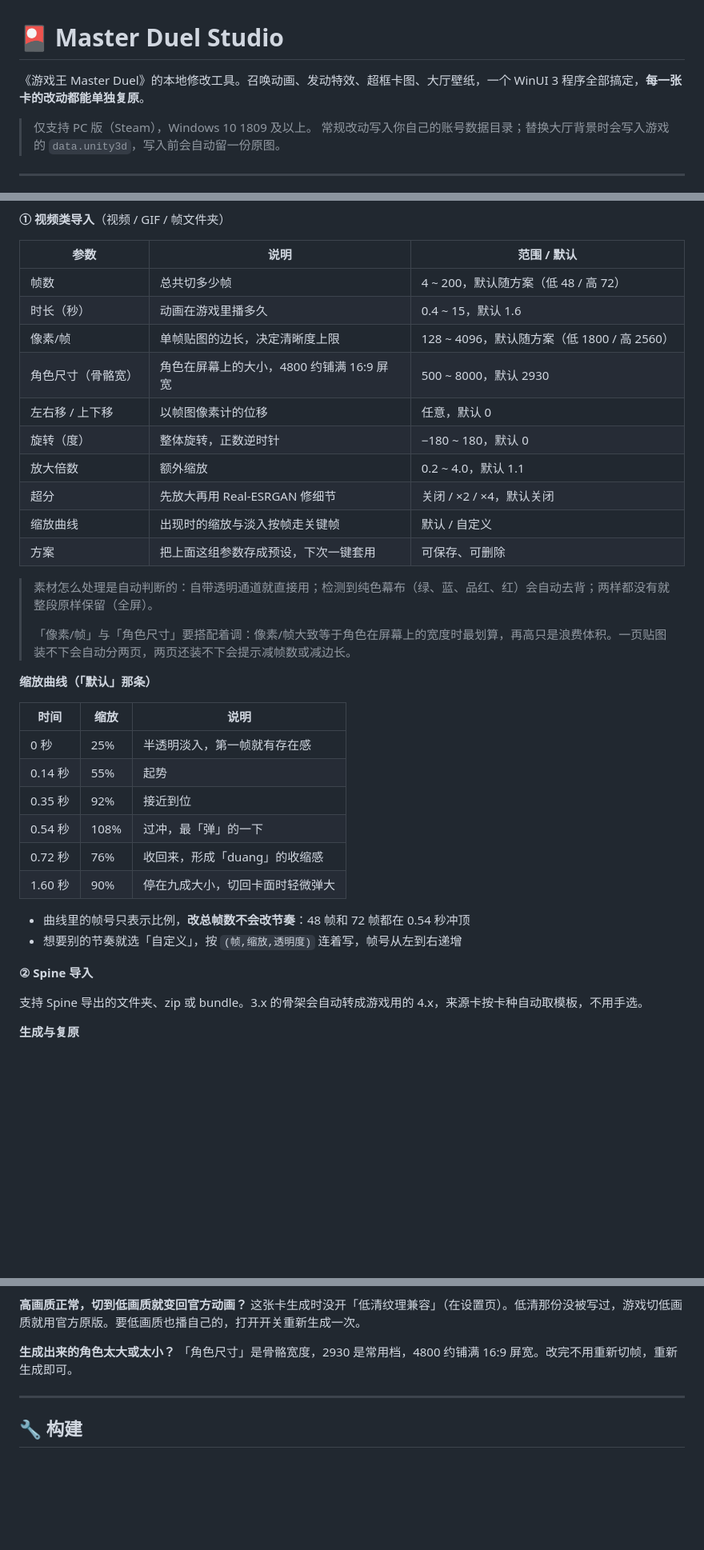
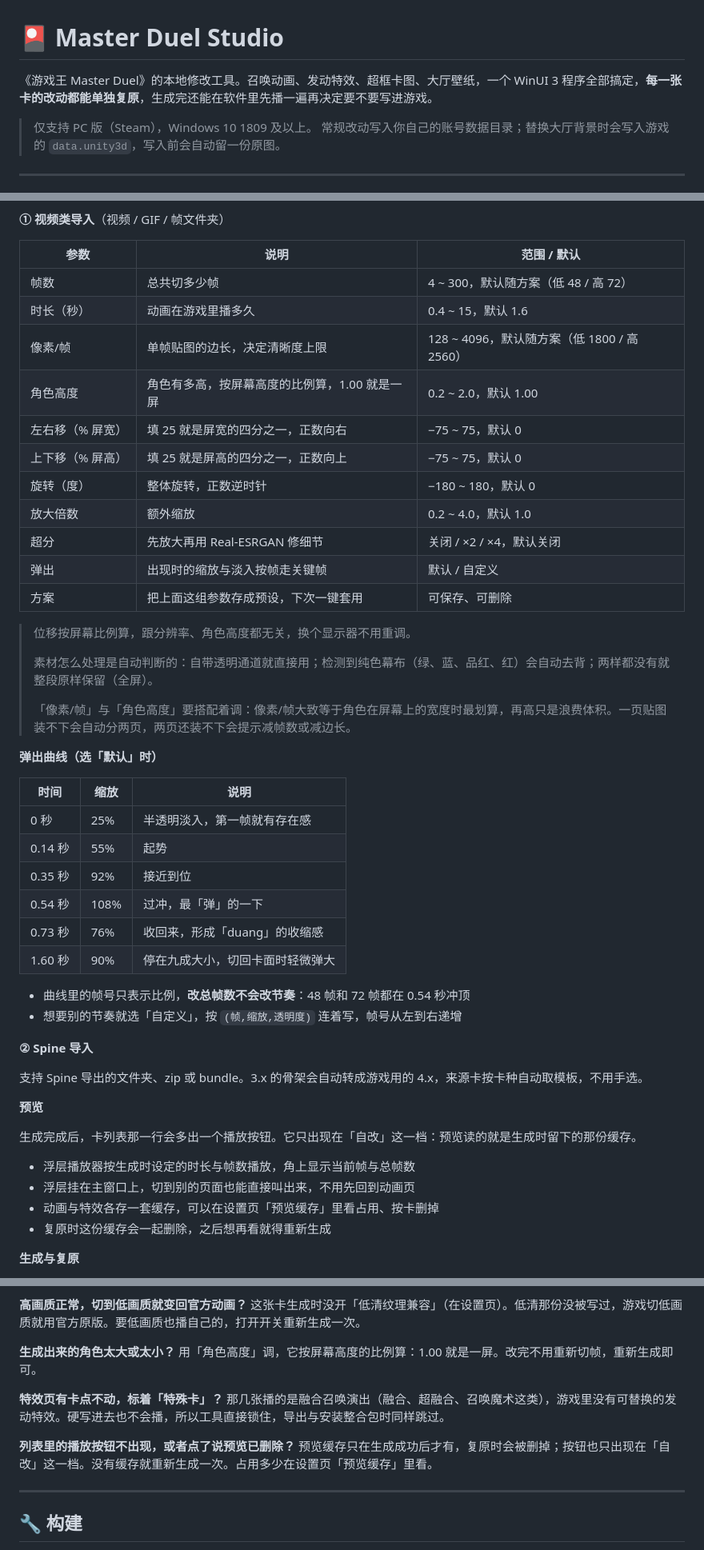
Before and after one commit to Silvicola/Master-Duel-Studio, a Markdown page: README.md, 3 parts joined by grey strips. Shown at 80% size. Rendered like a GitHub page; blank space fills up the shorter version.

```diff
--- a/README.md
+++ b/README.md
@@ -1,6 +1,6 @@
 # 🎴 Master Duel Studio
 
-《游戏王 Master Duel》的本地修改工具。召唤动画、发动特效、超框卡图、大厅壁纸，一个 WinUI 3 程序全部搞定，**每一张卡的改动都能单独复原**。
+《游戏王 Master Duel》的本地修改工具。召唤动画、发动特效、超框卡图、大厅壁纸，一个 WinUI 3 程序全部搞定，**每一张卡的改动都能单独复原**，生成完还能在软件里先播一遍再决定要不要写进游戏。
 
 > 仅支持 PC 版（Steam），Windows 10 1809 及以上。
 > 常规改动写入你自己的账号数据目录；替换大厅背景时会写入游戏的 `data.unity3d`，写入前会自动留一份原图。
@@ -158,22 +160,25 @@
 
 | 参数 | 说明 | 范围 / 默认 |
 |---|---|---|
-| 帧数 | 总共切多少帧 | 4 ~ 200，默认随方案（低 48 / 高 72） |
+| 帧数 | 总共切多少帧 | 4 ~ 300，默认随方案（低 48 / 高 72） |
 | 时长（秒） | 动画在游戏里播多久 | 0.4 ~ 15，默认 1.6 |
 | 像素/帧 | 单帧贴图的边长，决定清晰度上限 | 128 ~ 4096，默认随方案（低 1800 / 高 2560） |
-| 角色尺寸（骨骼宽） | 角色在屏幕上的大小，4800 约铺满 16:9 屏宽 | 500 ~ 8000，默认 2930 |
-| 左右移 / 上下移 | 以帧图像素计的位移 | 任意，默认 0 |
+| 角色高度 | 角色有多高，按屏幕高度的比例算，1.00 就是一屏 | 0.2 ~ 2.0，默认 1.00 |
+| 左右移（% 屏宽） | 填 25 就是屏宽的四分之一，正数向右 | −75 ~ 75，默认 0 |
+| 上下移（% 屏高） | 填 25 就是屏高的四分之一，正数向上 | −75 ~ 75，默认 0 |
 | 旋转（度） | 整体旋转，正数逆时针 | −180 ~ 180，默认 0 |
-| 放大倍数 | 额外缩放 | 0.2 ~ 4.0，默认 1.1 |
+| 放大倍数 | 额外缩放 | 0.2 ~ 4.0，默认 1.0 |
 | 超分 | 先放大再用 Real-ESRGAN 修细节 | 关闭 / ×2 / ×4，默认关闭 |
-| 缩放曲线 | 出现时的缩放与淡入按帧走关键帧 | 默认 / 自定义 |
+| 弹出 | 出现时的缩放与淡入按帧走关键帧 | 默认 / 自定义 |
 | 方案 | 把上面这组参数存成预设，下次一键套用 | 可保存、可删除 |
 
+> 位移按屏幕比例算，跟分辨率、角色高度都无关，换个显示器不用重调。
+>
 > 素材怎么处理是自动判断的：自带透明通道就直接用；检测到纯色幕布（绿、蓝、品红、红）会自动去背；两样都没有就整段原样保留（全屏）。
 >
-> 「像素/帧」与「角色尺寸」要搭配着调：像素/帧大致等于角色在屏幕上的宽度时最划算，再高只是浪费体积。一页贴图装不下会自动分两页，两页还装不下会提示减帧数或减边长。
+> 「像素/帧」与「角色高度」要搭配着调：像素/帧大致等于角色在屏幕上的宽度时最划算，再高只是浪费体积。一页贴图装不下会自动分两页，两页还装不下会提示减帧数或减边长。
 
-**缩放曲线（「默认」那条）**
+**弹出曲线（选「默认」时）**
 
 | 时间 | 缩放 | 说明 |
 |---|---|---|
@@ -181,7 +186,7 @@
 | 0.14 秒 | 55% | 起势 |
 | 0.35 秒 | 92% | 接近到位 |
 | 0.54 秒 | 108% | 过冲，最「弹」的一下 |
-| 0.72 秒 | 76% | 收回来，形成「duang」的收缩感 |
+| 0.73 秒 | 76% | 收回来，形成「duang」的收缩感 |
 | 1.60 秒 | 90% | 停在九成大小，切回卡面时轻微弹大 |
 
 - 曲线里的帧号只表示比例，**改总帧数不会改节奏**：48 帧和 72 帧都在 0.54 秒冲顶
@@ -190,6 +195,15 @@
 **② Spine 导入**
 
 支持 Spine 导出的文件夹、zip 或 bundle。3.x 的骨架会自动转成游戏用的 4.x，来源卡按卡种自动取模板，不用手选。
+
+**预览**
+
+生成完成后，卡列表那一行会多出一个播放按钮。它只出现在「自改」这一档：预览读的就是生成时留下的那份缓存。
+
+- 浮层播放器按生成时设定的时长与帧数播放，角上显示当前帧与总帧数
+- 浮层挂在主窗口上，切到别的页面也能直接叫出来，不用先回到动画页
+- 动画与特效各存一套缓存，可以在设置页「预览缓存」里看占用、按卡删掉
+- 复原时这份缓存会一起删除，之后想再看就得重新生成
 
 **生成与复原**
 
@@ -333,7 +365,13 @@
 这张卡生成时没开「低清纹理兼容」（在设置页）。低清那份没被写过，游戏切低画质就用官方原版。要低画质也播自己的，打开开关重新生成一次。
 
 **生成出来的角色太大或太小？**
-「角色尺寸」是骨骼宽度，2930 是常用档，4800 约铺满 16:9 屏宽。改完不用重新切帧，重新生成即可。
+用「角色高度」调，它按屏幕高度的比例算：1.00 就是一屏。改完不用重新切帧，重新生成即可。
+
+**特效页有卡点不动，标着「特殊卡」？**
+那几张播的是融合召唤演出（融合、超融合、召唤魔术这类），游戏里没有可替换的发动特效。硬写进去也不会播，所以工具直接锁住，导出与安装整合包时同样跳过。
+
+**列表里的播放按钮不出现，或者点了说预览已删除？**
+预览缓存只在生成成功后才有，复原时会被删掉；按钮也只出现在「自改」这一档。没有缓存就重新生成一次。占用多少在设置页「预览缓存」里看。
 
 ---
 
```
Also changed, not shown: other parts of README.md (+34 -14 lines), docs/demo/page-anim.png, docs/demo/page-history.png, docs/demo/page-settings.png, docs/demo/page-share.png.
